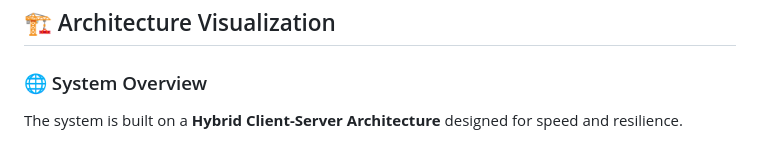
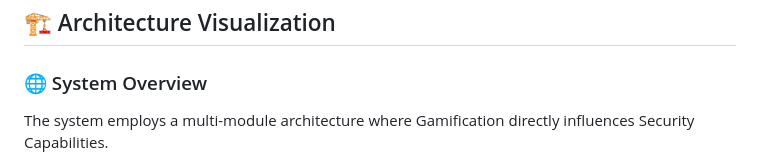
Before and after one commit to subratkumarpadhy4/PhishingShield-2.0, a Markdown page: README.md, the part around one of its changes. Rendered like a GitHub page.

Commit message:
Docs: Detailed Architecture Diagram with Gamification and Advanced Modules

````diff
--- a/README.md
+++ b/README.md
@@ -34,7 +34,7 @@ Traditional antiviruses are **Reactive** (waiting for blacklists). PhishingShiel
 ## 🏗️ Architecture Visualization
 
 ### 🌐 System Overview
-The system is built on a **Hybrid Client-Server Architecture** designed for speed and resilience.
+The system employs a multi-module architecture where Gamification directly influences Security Capabilities.
 
 ```mermaid
 graph TD
````
Also changed, not shown: other parts of README.md (+30 -14 lines).
